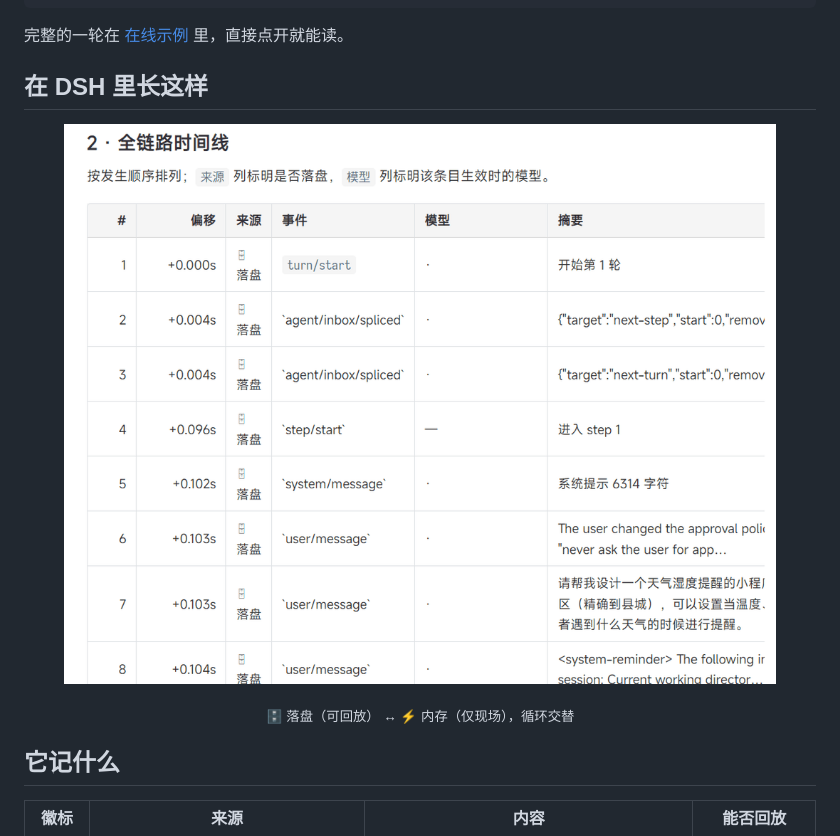
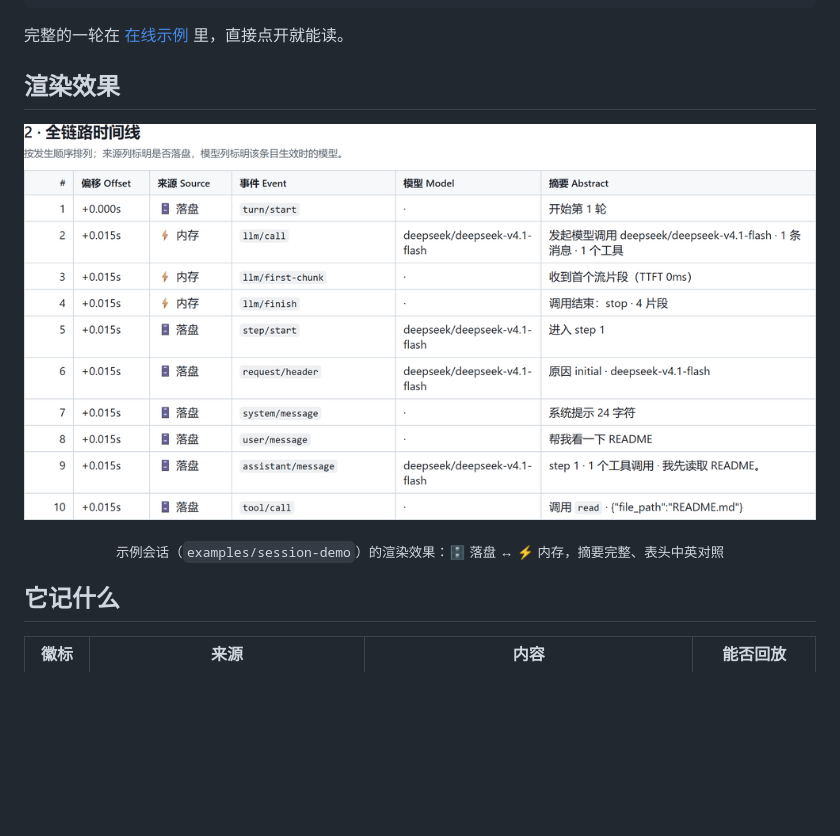
Before and after one commit to aXYer-SI/dsh-architecture-trace, a Markdown page: README.md, the part around one of its changes. GitHub-like rendering; pictures changed too: docs/screenshots/timeline.gif; blank space fills up the shorter version.

```diff
--- a/README.md
+++ b/README.md
@@ -50,6 +50,6 @@
 
 完整的一轮在 [在线示例](examples/session-demo/turn-01.md) 里，直接点开就能读。
 
-## 在 DSH 里长这样
+## 渲染效果
 
 <p align="center">
@@ -57,6 +57,6 @@
 </p>
 
-<p align="center"><sub>🗄 落盘（可回放） ↔ ⚡ 内存（仅现场），循环交替</sub></p>
+<p align="center"><sub>示例会话（<code>examples/session-demo</code>）的渲染效果：🗄 落盘 ↔ ⚡ 内存，摘要完整、表头中英对照</sub></p>
 
 ## 它记什么
 
```
Also changed, not shown: other parts of README.md (+1 -1 lines), README.en.md (+3 -3 lines).
